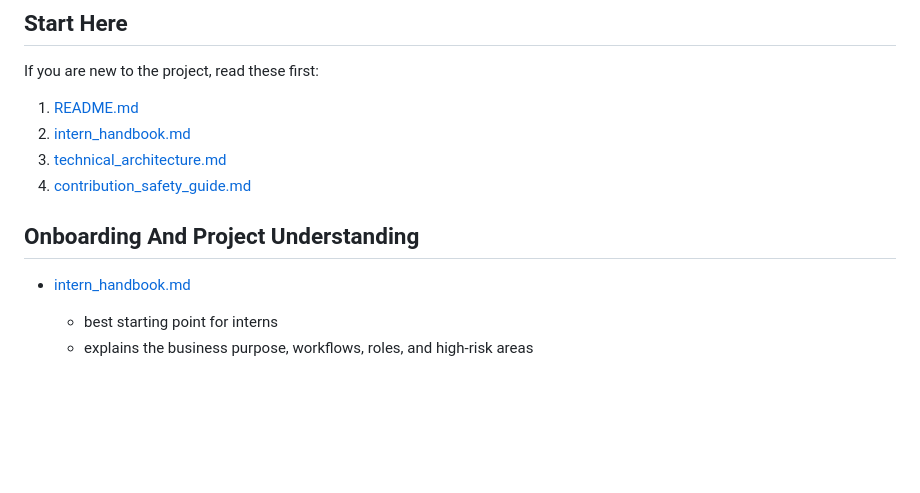
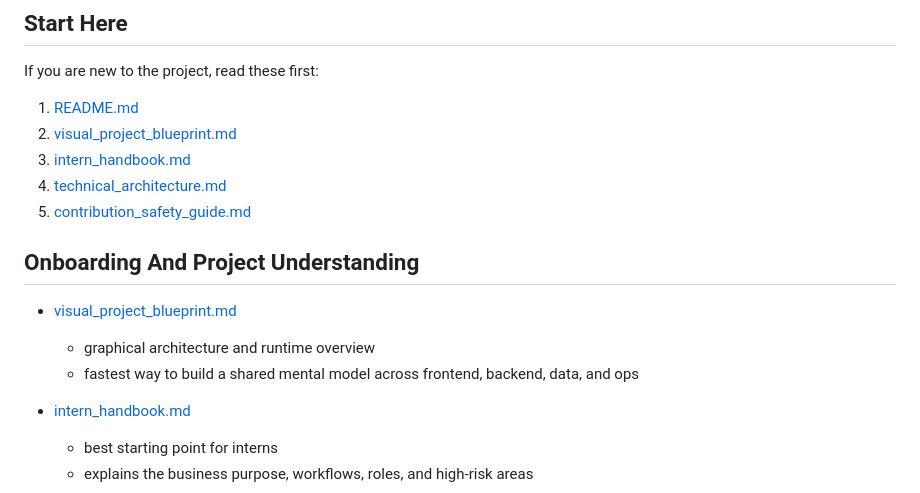
Before and after one commit to sajeeds4/ynfdeals-odoo18, a Markdown page: whatnot-collector/docs/INDEX.md, the part around the change. GitHub-like rendering; blank space fills up the shorter version.

Commit message:
Add visual project blueprint documentation

```diff
--- a/whatnot-collector/docs/INDEX.md
+++ b/whatnot-collector/docs/INDEX.md
@@ -5,11 +5,16 @@
 If you are new to the project, read these first:
 
 1. [README.md](/home/cybertechna/AethrixSystems_Portable/hjay9672-WN%20/whatnot-collector/README.md)
-2. [intern_handbook.md](/home/cybertechna/AethrixSystems_Portable/hjay9672-WN%20/whatnot-collector/docs/intern_handbook.md)
-3. [technical_architecture.md](/home/cybertechna/AethrixSystems_Portable/hjay9672-WN%20/whatnot-collector/docs/technical_architecture.md)
-4. [contribution_safety_guide.md](/home/cybertechna/AethrixSystems_Portable/hjay9672-WN%20/whatnot-collector/docs/contribution_safety_guide.md)
+2. [visual_project_blueprint.md](/home/cybertechna/AethrixSystems_Portable/hjay9672-WN%20/whatnot-collector/docs/visual_project_blueprint.md)
+3. [intern_handbook.md](/home/cybertechna/AethrixSystems_Portable/hjay9672-WN%20/whatnot-collector/docs/intern_handbook.md)
+4. [technical_architecture.md](/home/cybertechna/AethrixSystems_Portable/hjay9672-WN%20/whatnot-collector/docs/technical_architecture.md)
+5. [contribution_safety_guide.md](/home/cybertechna/AethrixSystems_Portable/hjay9672-WN%20/whatnot-collector/docs/contribution_safety_guide.md)
 
 ## Onboarding And Project Understanding
+
+- [visual_project_blueprint.md](/home/cybertechna/AethrixSystems_Portable/hjay9672-WN%20/whatnot-collector/docs/visual_project_blueprint.md)
+  - graphical architecture and runtime overview
+  - fastest way to build a shared mental model across frontend, backend, data, and ops
 
 - [intern_handbook.md](/home/cybertechna/AethrixSystems_Portable/hjay9672-WN%20/whatnot-collector/docs/intern_handbook.md)
   - best starting point for interns
```
Also changed, not shown: whatnot-collector/docs/visual_project_blueprint.md (added, +249 -0 lines).
